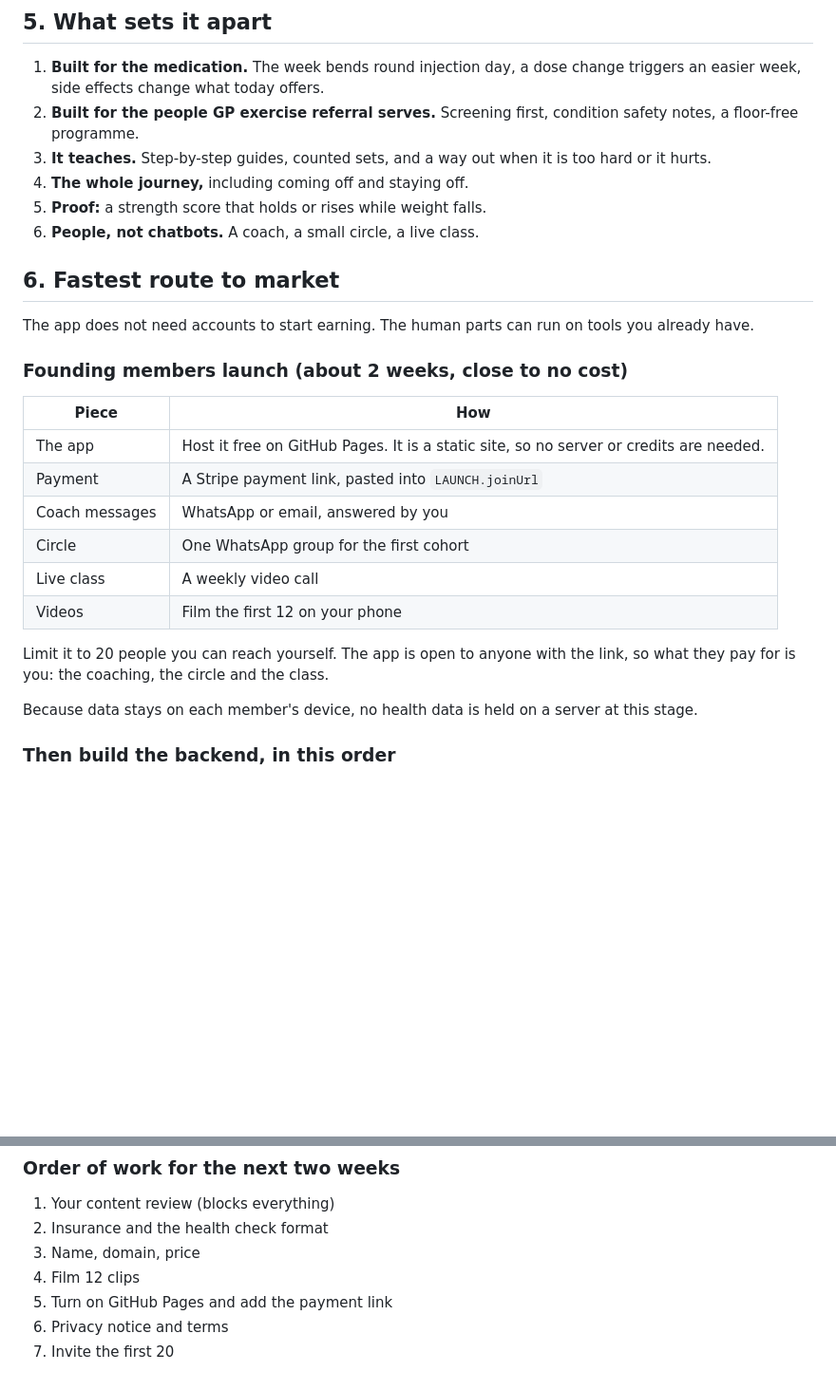
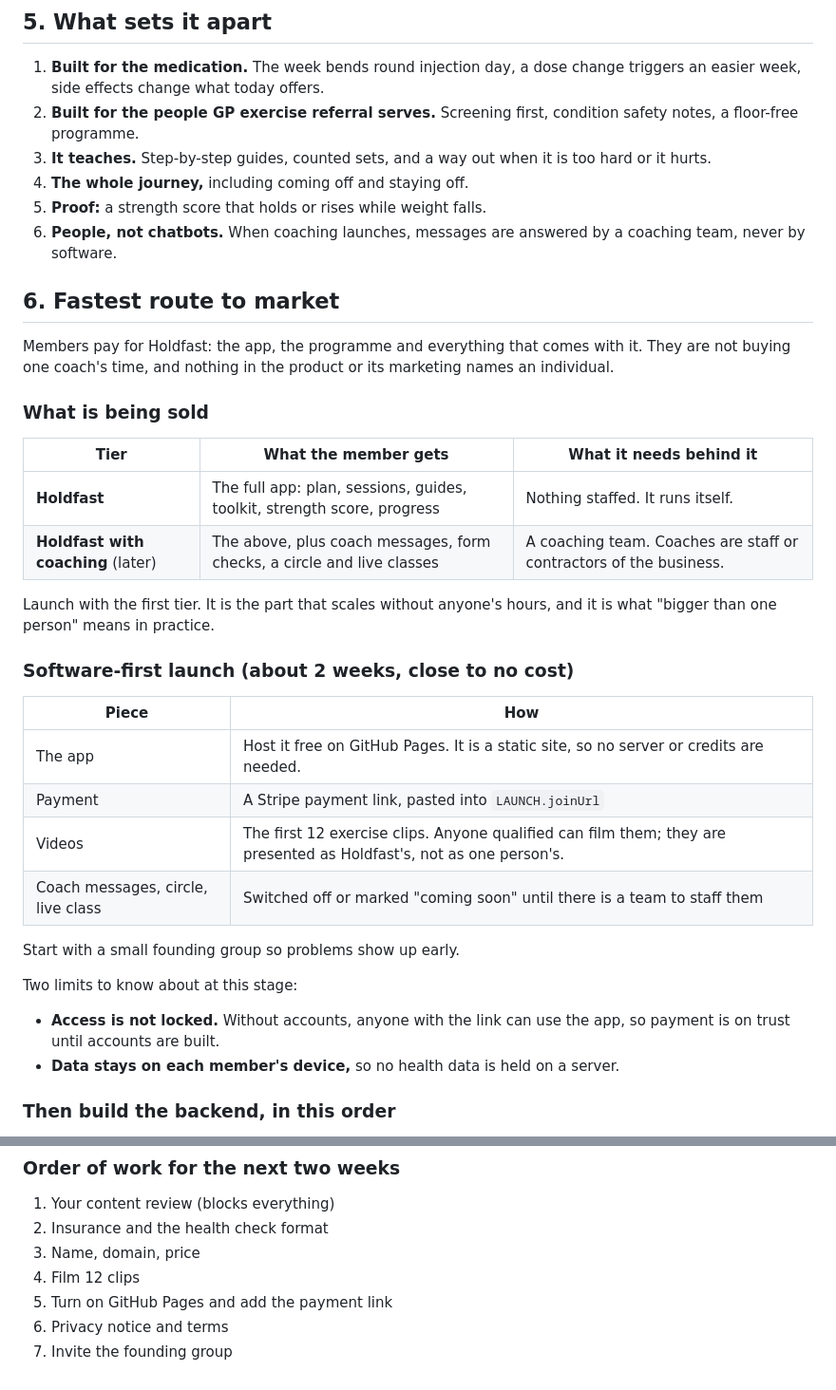
Before and after one commit to byambrose1/strength-app., a Markdown page: docs/STATUS.md, 2 parts joined by grey strips. Shown at 95% size. Rendered like a GitHub page; blank space fills up the shorter version.

Commit message:
Reframe the launch plan: members buy the product, not one coach
Co-Authored-By: Claude Opus 5.5 <noreply@anthropic.com>
Claude-Session: https://claude.ai/code/session_018Xas5SkSMNV789UPacXs1e

```diff
--- a/docs/STATUS.md
+++ b/docs/STATUS.md
@@ -107,26 +107,36 @@ These need accounts and a database.
 3. **It teaches.** Step-by-step guides, counted sets, and a way out when it is too hard or it hurts.
 4. **The whole journey,** including coming off and staying off.
 5. **Proof:** a strength score that holds or rises while weight falls.
-6. **People, not chatbots.** A coach, a small circle, a live class.
+6. **People, not chatbots.** When coaching launches, messages are answered by a coaching team, never by software.
 
 ## 6. Fastest route to market
 
-The app does not need accounts to start earning. The human parts can run on tools you already have.
+Members pay for Holdfast: the app, the programme and everything that comes with it. They are not buying one coach's time, and nothing in the product or its marketing names an individual.
 
-### Founding members launch (about 2 weeks, close to no cost)
+### What is being sold
+
+| Tier | What the member gets | What it needs behind it |
+|---|---|---|
+| **Holdfast** | The full app: plan, sessions, guides, toolkit, strength score, progress | Nothing staffed. It runs itself. |
+| **Holdfast with coaching** (later) | The above, plus coach messages, form checks, a circle and live classes | A coaching team. Coaches are staff or contractors of the business. |
+
+Launch with the first tier. It is the part that scales without anyone's hours, and it is what "bigger than one person" means in practice.
+
+### Software-first launch (about 2 weeks, close to no cost)
 
 | Piece | How |
 |---|---|
 | The app | Host it free on GitHub Pages. It is a static site, so no server or credits are needed. |
 | Payment | A Stripe payment link, pasted into `LAUNCH.joinUrl` |
-| Coach messages | WhatsApp or email, answered by you |
-| Circle | One WhatsApp group for the first cohort |
-| Live class | A weekly video call |
-| Videos | Film the first 12 on your phone |
+| Videos | The first 12 exercise clips. Anyone qualified can film them; they are presented as Holdfast's, not as one person's. |
+| Coach messages, circle, live class | Switched off or marked "coming soon" until there is a team to staff them |
 
-Limit it to 20 people you can reach yourself. The app is open to anyone with the link, so what they pay for is you: the coaching, the circle and the class.
+Start with a small founding group so problems show up early.
 
-Because data stays on each member's device, no health data is held on a server at this stage.
+Two limits to know about at this stage:
+
+- **Access is not locked.** Without accounts, anyone with the link can use the app, so payment is on trust until accounts are built.
+- **Data stays on each member's device,** so no health data is held on a server.
 
 ### Then build the backend, in this order
 
@@ -147,4 +157,4 @@ Because data stays on each member's device, no health data is held on a server a
 4. Film 12 clips
 5. Turn on GitHub Pages and add the payment link
 6. Privacy notice and terms
-7. Invite the first 20
+7. Invite the founding group
```
